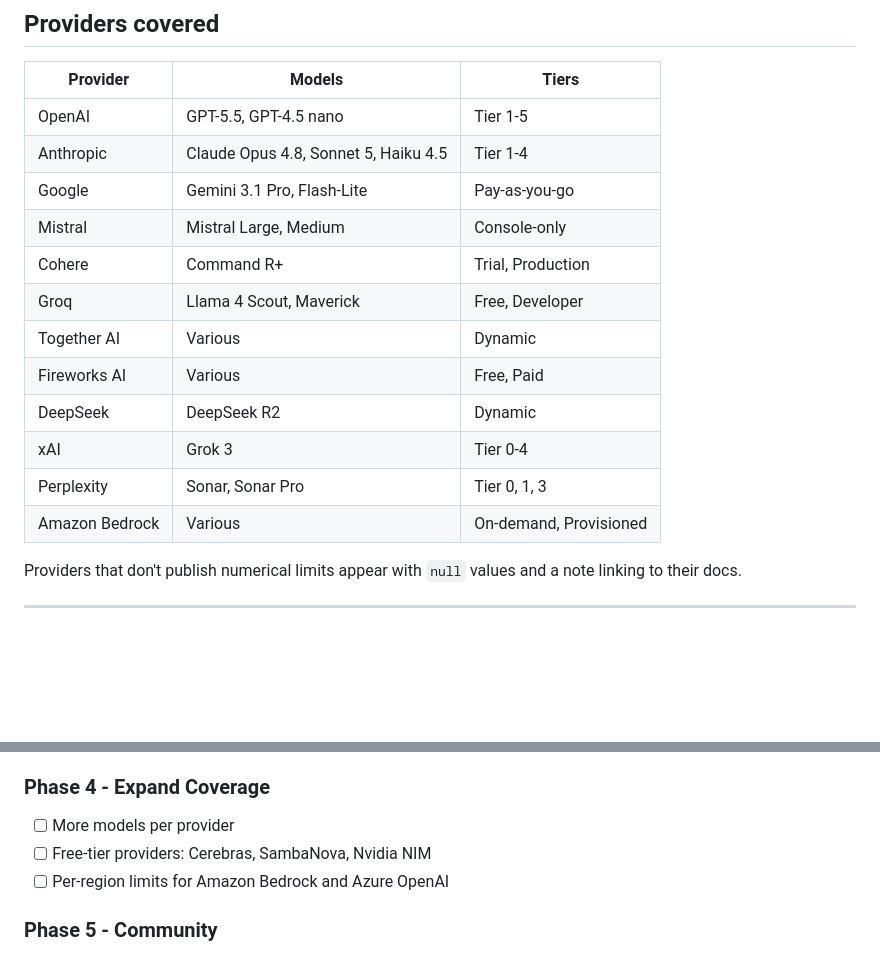
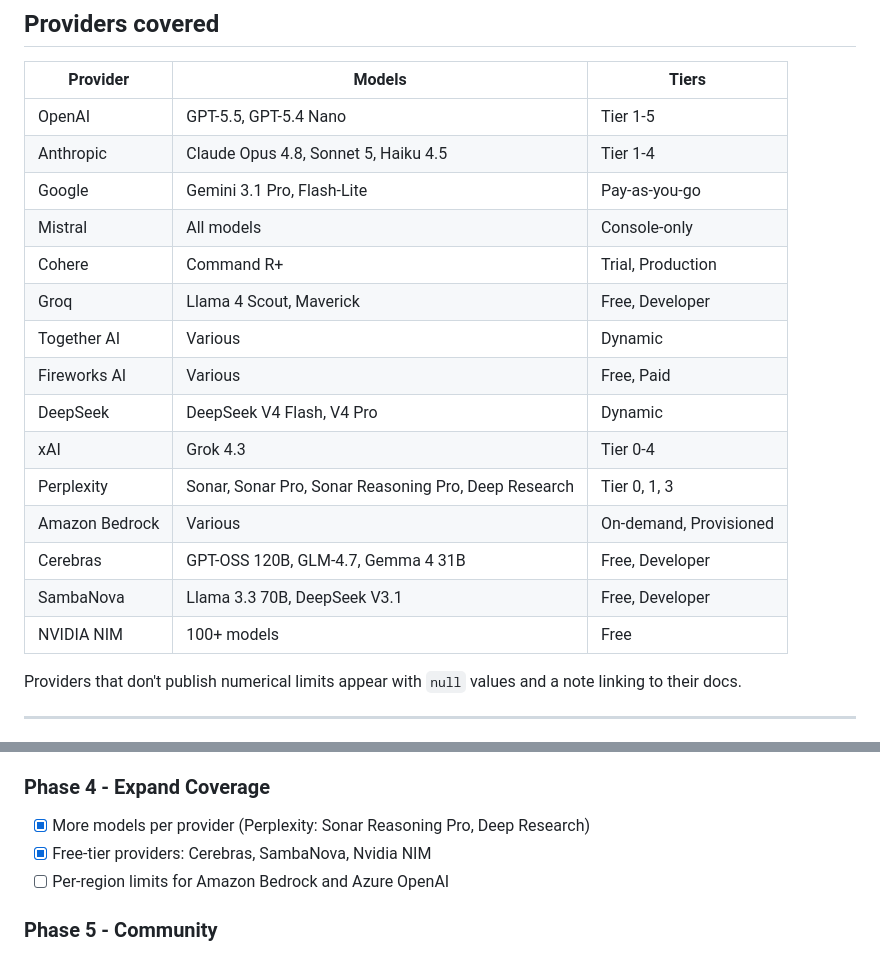
Before and after one commit to llerandi/llm-rate-limits-tracker, a Markdown page: README.md, 2 parts joined by grey strips. GitHub-like rendering; blank space fills up the shorter version.

Commit message:
docs(readme): update providers table and Phase 4 checklist

```diff
--- a/README.md
+++ b/README.md
@@ -21,18 +21,21 @@ Weekly-updated API rate limits for all major LLM providers. RPM, TPM, RPD by tie
 
 | Provider | Models | Tiers |
 |---|---|---|
-| OpenAI | GPT-5.5, GPT-4.5 nano | Tier 1-5 |
+| OpenAI | GPT-5.5, GPT-5.4 Nano | Tier 1-5 |
 | Anthropic | Claude Opus 4.8, Sonnet 5, Haiku 4.5 | Tier 1-4 |
 | Google | Gemini 3.1 Pro, Flash-Lite | Pay-as-you-go |
-| Mistral | Mistral Large, Medium | Console-only |
+| Mistral | All models | Console-only |
 | Cohere | Command R+ | Trial, Production |
 | Groq | Llama 4 Scout, Maverick | Free, Developer |
 | Together AI | Various | Dynamic |
 | Fireworks AI | Various | Free, Paid |
-| DeepSeek | DeepSeek R2 | Dynamic |
-| xAI | Grok 3 | Tier 0-4 |
-| Perplexity | Sonar, Sonar Pro | Tier 0, 1, 3 |
+| DeepSeek | DeepSeek V4 Flash, V4 Pro | Dynamic |
+| xAI | Grok 4.3 | Tier 0-4 |
+| Perplexity | Sonar, Sonar Pro, Sonar Reasoning Pro, Deep Research | Tier 0, 1, 3 |
 | Amazon Bedrock | Various | On-demand, Provisioned |
+| Cerebras | GPT-OSS 120B, GLM-4.7, Gemma 4 31B | Free, Developer |
+| SambaNova | Llama 3.3 70B, DeepSeek V3.1 | Free, Developer |
+| NVIDIA NIM | 100+ models | Free |
 
 Providers that don't publish numerical limits appear with `null` values and a note linking to their docs.
 
@@ -186,8 +189,8 @@ To trigger a manual update: Actions -> Weekly Rate Limit Update -> Run workflow.
 
 ### Phase 4 - Expand Coverage
 
-- [ ] More models per provider
-- [ ] Free-tier providers: Cerebras, SambaNova, Nvidia NIM
+- [x] More models per provider (Perplexity: Sonar Reasoning Pro, Deep Research)
+- [x] Free-tier providers: Cerebras, SambaNova, Nvidia NIM
 - [ ] Per-region limits for Amazon Bedrock and Azure OpenAI
 
 ### Phase 5 - Community
```
